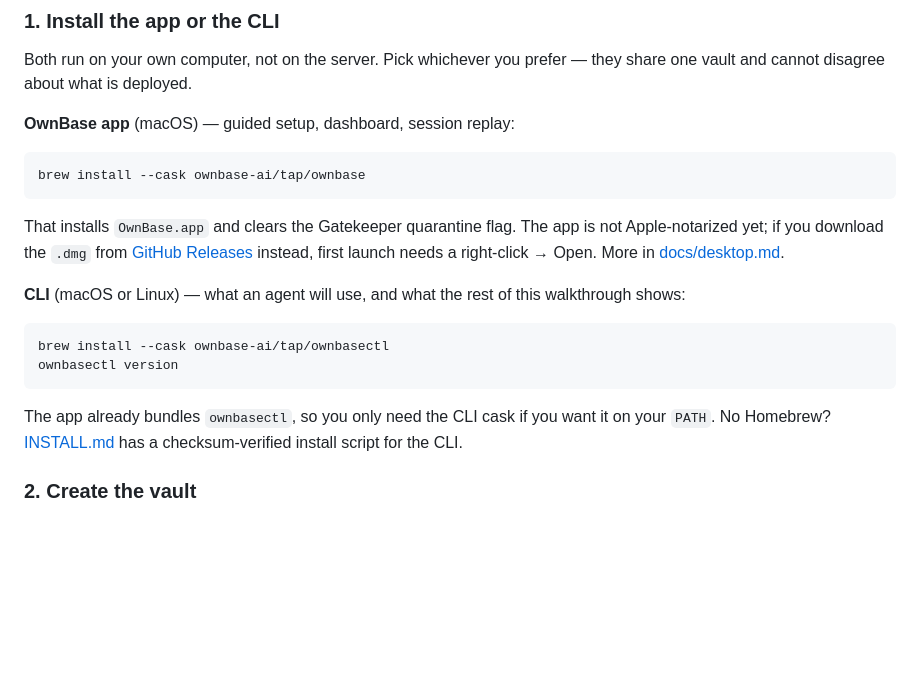
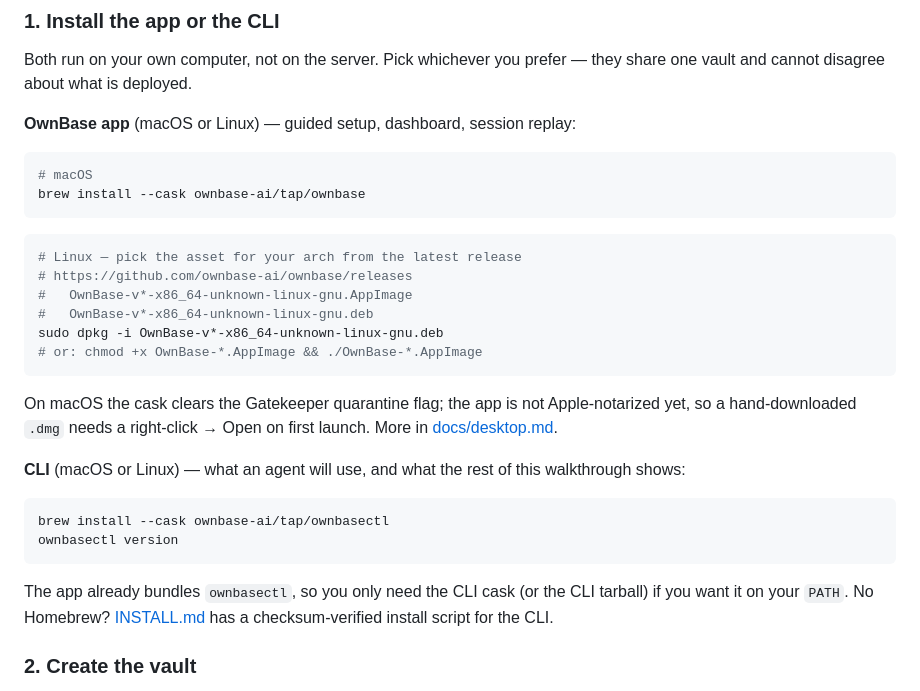
Before and after one commit to ownbase-ai/ownbase, a Markdown page: README.md, the part around the change. Drawn GitHub-style; blank space fills up the shorter version.

Commit message:
docs: app installs on Linux too, not only macOS
Homebrew cask is macOS-only; Linux uses the .deb / AppImage from releases.

````diff
--- a/README.md
+++ b/README.md
@@ -48,13 +48,23 @@ There is exactly one step a human must do, because server providers require a hu
 
 Both run on your own computer, not on the server. Pick whichever you prefer — they share one vault and cannot disagree about what is deployed.
 
-**OwnBase app** (macOS) — guided setup, dashboard, session replay:
+**OwnBase app** (macOS or Linux) — guided setup, dashboard, session replay:
 
 ```bash
+# macOS
 brew install --cask ownbase-ai/tap/ownbase
 ```
 
-That installs `OwnBase.app` and clears the Gatekeeper quarantine flag. The app is not Apple-notarized yet; if you download the `.dmg` from [GitHub Releases](https://github.com/ownbase-ai/ownbase/releases) instead, first launch needs a right-click → Open. More in [docs/desktop.md](docs/desktop.md).
+```bash
+# Linux — pick the asset for your arch from the latest release
+# https://github.com/ownbase-ai/ownbase/releases
+#   OwnBase-v*-x86_64-unknown-linux-gnu.AppImage
+#   OwnBase-v*-x86_64-unknown-linux-gnu.deb
+sudo dpkg -i OwnBase-v*-x86_64-unknown-linux-gnu.deb
+# or: chmod +x OwnBase-*.AppImage && ./OwnBase-*.AppImage
+```
+
+On macOS the cask clears the Gatekeeper quarantine flag; the app is not Apple-notarized yet, so a hand-downloaded `.dmg` needs a right-click → Open on first launch. More in [docs/desktop.md](docs/desktop.md).
 
 **CLI** (macOS or Linux) — what an agent will use, and what the rest of this walkthrough shows:
 
@@ -63,7 +73,7 @@ brew install --cask ownbase-ai/tap/ownbasectl
 ownbasectl version
 ```
 
-The app already bundles `ownbasectl`, so you only need the CLI cask if you want it on your `PATH`. No Homebrew? [INSTALL.md](INSTALL.md#install-ownbasectl) has a checksum-verified install script for the CLI.
+The app already bundles `ownbasectl`, so you only need the CLI cask (or the CLI tarball) if you want it on your `PATH`. No Homebrew? [INSTALL.md](INSTALL.md#install-ownbasectl) has a checksum-verified install script for the CLI.
 
 ### 2. Create the vault
 
````
Also changed, not shown: docs/desktop.md (+13 -0 lines).
